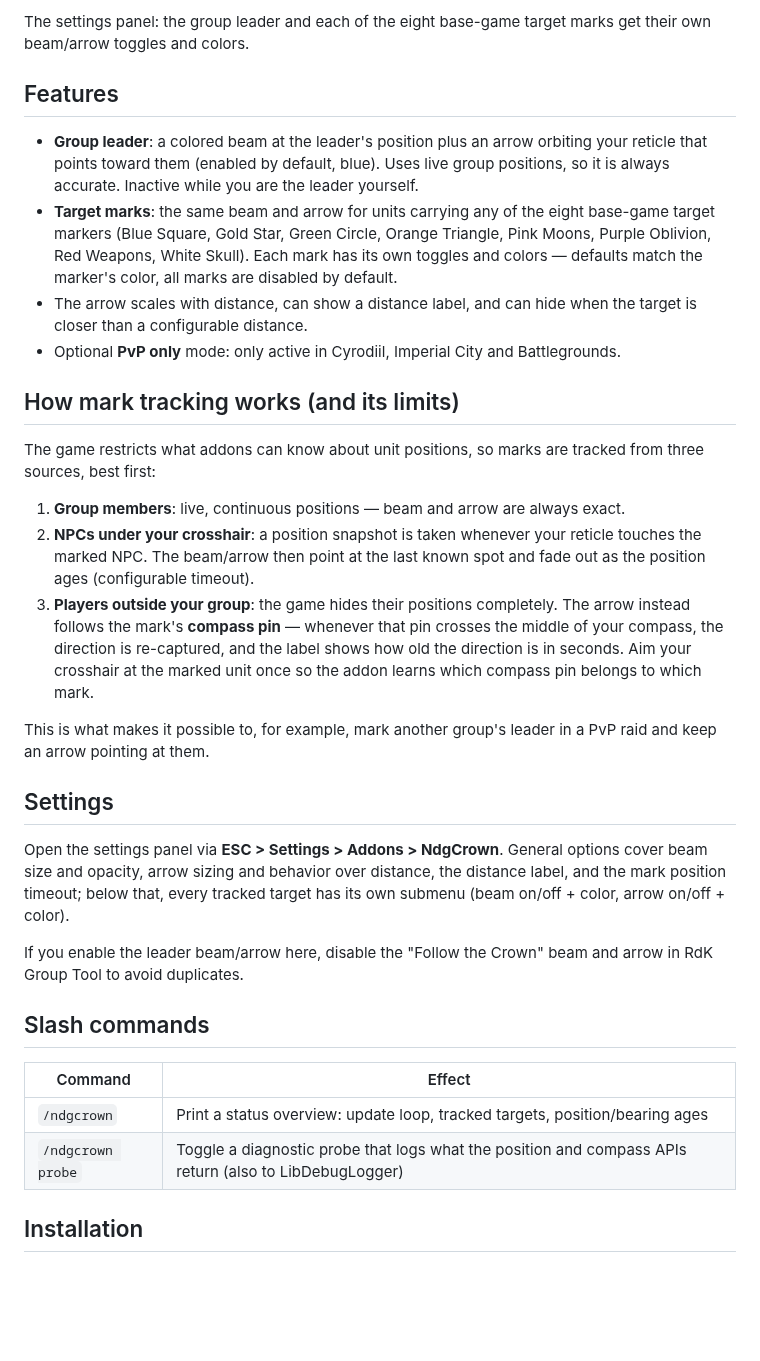
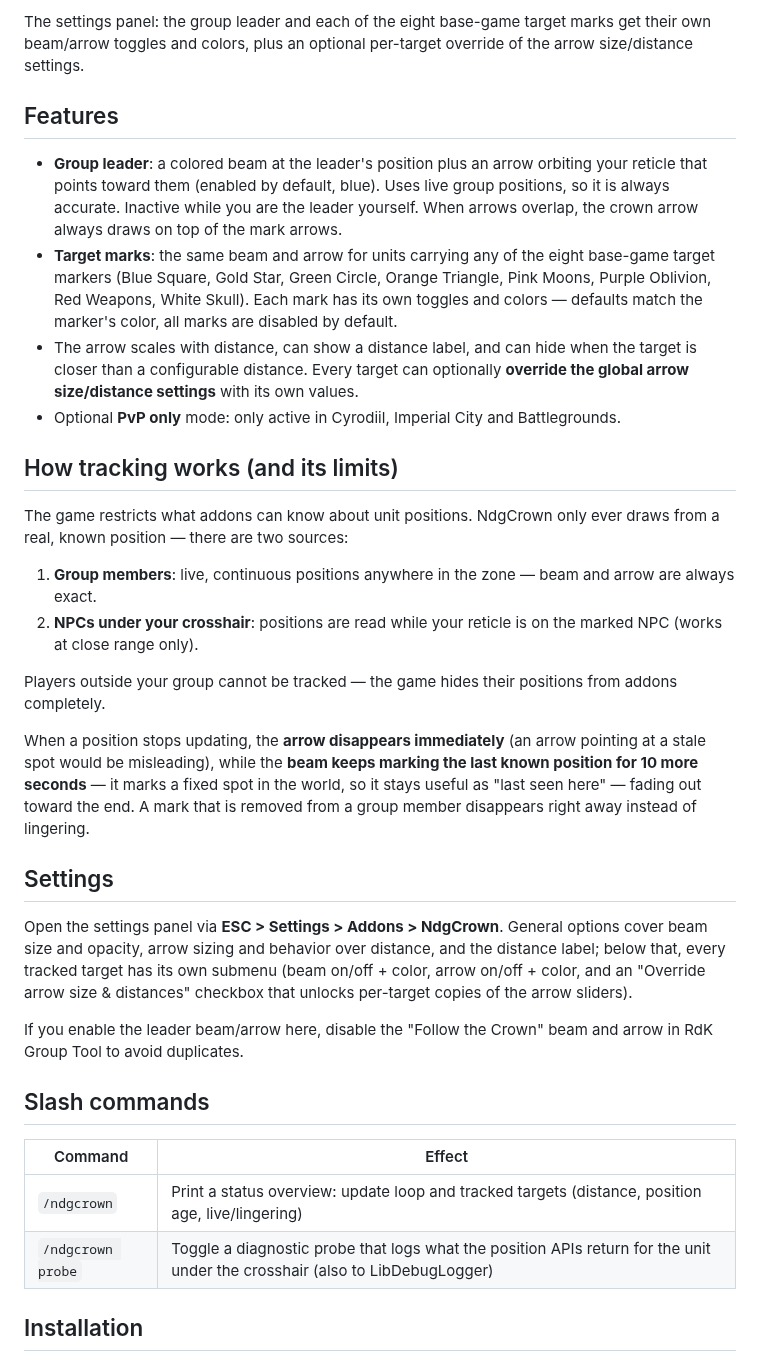
Before and after one commit to thisisths/eso-addons, a Markdown page: NdgCrown/README.md, the part around one of its changes. Drawn GitHub-style; blank space fills up the shorter version.

Commit message:
update plugin

```diff
--- a/NdgCrown/README.md
+++ b/NdgCrown/README.md
@@ -8,26 +10,27 @@ An Elder Scrolls Online addon that shows a tall 3D beam and/or a direction arrow
 
-The settings panel: the group leader and each of the eight base-game target marks get their own beam/arrow toggles and colors.
+The settings panel: the group leader and each of the eight base-game target marks get their own beam/arrow toggles and colors, plus an optional per-target override of the arrow size/distance settings.
 
 ## Features
 
-- **Group leader**: a colored beam at the leader's position plus an arrow orbiting your reticle that points toward them (enabled by default, blue). Uses live group positions, so it is always accurate. Inactive while you are the leader yourself.
+- **Group leader**: a colored beam at the leader's position plus an arrow orbiting your reticle that points toward them (enabled by default, blue). Uses live group positions, so it is always accurate. Inactive while you are the leader yourself. When arrows overlap, the crown arrow always draws on top of the mark arrows.
 - **Target marks**: the same beam and arrow for units carrying any of the eight base-game target markers (Blue Square, Gold Star, Green Circle, Orange Triangle, Pink Moons, Purple Oblivion, Red Weapons, White Skull). Each mark has its own toggles and colors — defaults match the marker's color, all marks are disabled by default.
-- The arrow scales with distance, can show a distance label, and can hide when the target is closer than a configurable distance.
+- The arrow scales with distance, can show a distance label, and can hide when the target is closer than a configurable distance. Every target can optionally **override the global arrow size/distance settings** with its own values.
 - Optional **PvP only** mode: only active in Cyrodiil, Imperial City and Battlegrounds.
 
-## How mark tracking works (and its limits)
+## How tracking works (and its limits)
 
-The game restricts what addons can know about unit positions, so marks are tracked from three sources, best first:
+The game restricts what addons can know about unit positions. NdgCrown only ever draws from a real, known position — there are two sources:
 
-1. **Group members**: live, continuous positions — beam and arrow are always exact.
-2. **NPCs under your crosshair**: a position snapshot is taken whenever your reticle touches the marked NPC. The beam/arrow then point at the last known spot and fade out as the position ages (configurable timeout).
-3. **Players outside your group**: the game hides their positions completely. The arrow instead follows the mark's **compass pin** — whenever that pin crosses the middle of your compass, the direction is re-captured, and the label shows how old the direction is in seconds. Aim your crosshair at the marked unit once so the addon learns which compass pin belongs to which mark.
+1. **Group members**: live, continuous positions anywhere in the zone — beam and arrow are always exact.
+2. **NPCs under your crosshair**: positions are read while your reticle is on the marked NPC (works at close range only).
 
-This is what makes it possible to, for example, mark another group's leader in a PvP raid and keep an arrow pointing at them.
+Players outside your group cannot be tracked — the game hides their positions from addons completely.
+
+When a position stops updating, the **arrow disappears immediately** (an arrow pointing at a stale spot would be misleading), while the **beam keeps marking the last known position for 10 more seconds** — it marks a fixed spot in the world, so it stays useful as "last seen here" — fading out toward the end. A mark that is removed from a group member disappears right away instead of lingering.
 
 ## Settings
 
-Open the settings panel via **ESC > Settings > Addons > NdgCrown**. General options cover beam size and opacity, arrow sizing and behavior over distance, the distance label, and the mark position timeout; below that, every tracked target has its own submenu (beam on/off + color, arrow on/off + color).
+Open the settings panel via **ESC > Settings > Addons > NdgCrown**. General options cover beam size and opacity, arrow sizing and behavior over distance, and the distance label; below that, every tracked target has its own submenu (beam on/off + color, arrow on/off + color, and an "Override arrow size & distances" checkbox that unlocks per-target copies of the arrow sliders).
 
 If you enable the leader beam/arrow here, disable the "Follow the Crown" beam and arrow in RdK Group Tool to avoid duplicates.
 
@@ -35,8 +38,8 @@ If you enable the leader beam/arrow here, disable the "Follow the Crown" beam an
 
 | Command | Effect |
 |---------|--------|
-| `/ndgcrown` | Print a status overview: update loop, tracked targets, position/bearing ages |
-| `/ndgcrown probe` | Toggle a diagnostic probe that logs what the position and compass APIs return (also to LibDebugLogger) |
+| `/ndgcrown` | Print a status overview: update loop and tracked targets (distance, position age, live/lingering) |
+| `/ndgcrown probe` | Toggle a diagnostic probe that logs what the position APIs return for the unit under the crosshair (also to LibDebugLogger) |
 
 ## Installation
 
```
Also changed, not shown: other parts of NdgCrown/README.md (+4 -2 lines), NdgCrown/docs/crown.png, NdgCrown/docs/main.png (added), NdgCrown/docs/targets.png (added), 7 other files.
